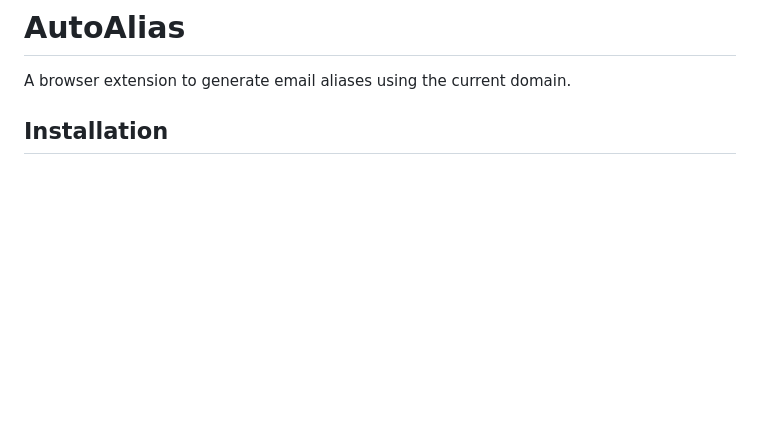
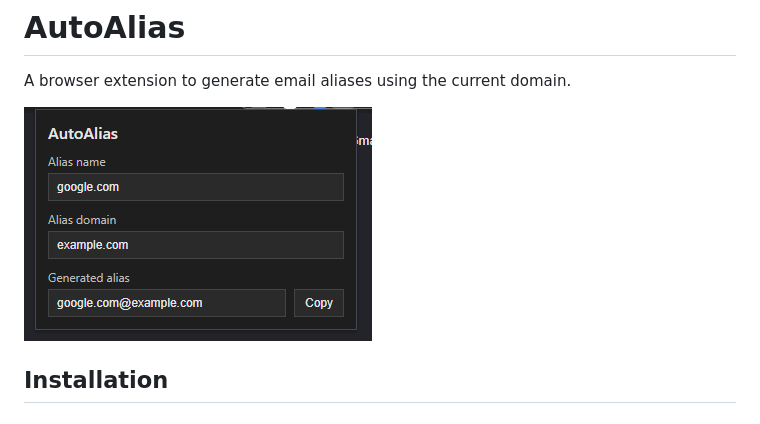
Before and after one commit to s4wyer/autoalias, a Markdown page: README.md, the part around the change. Rendered like a GitHub page; pictures changed too: assets/screenshot.png (added); blank space fills up the shorter version.

Commit message:
add an image to the readme

```diff
--- a/README.md
+++ b/README.md
@@ -1,6 +1,8 @@
 # AutoAlias
 
 A browser extension to generate email aliases using the current domain.
+
+![](https://github.com/s4wyer/autoalias/raw/main/assets/screenshot.png)
 
 ## Installation
 
```
